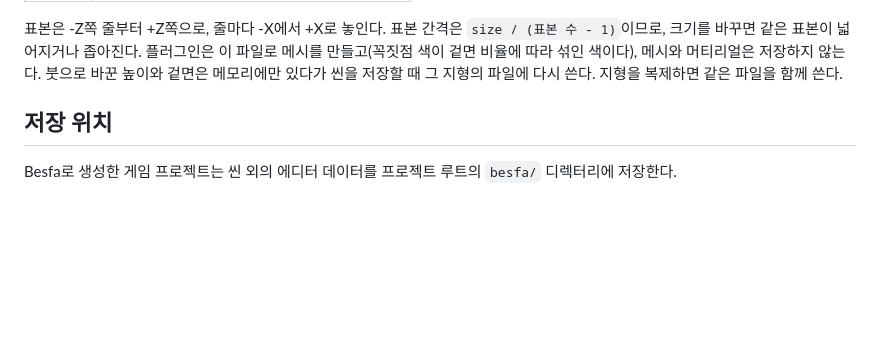
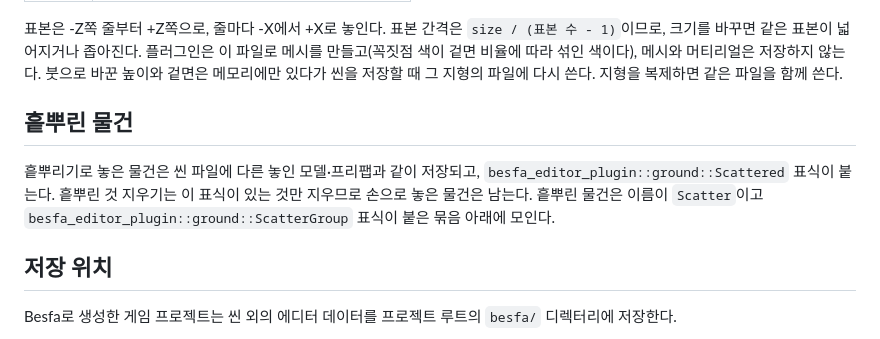
Before and after one commit to ski0090/besfa, a Markdown page: docs/DATA_FORMAT.md, the part around the change. Drawn GitHub-style; blank space fills up the shorter version.

Commit message:
Describe dropping, scattering and protocol 7 in the docs
Co-Authored-By: Claude Opus 5.5 <noreply@anthropic.com>

```diff
--- a/docs/DATA_FORMAT.md
+++ b/docs/DATA_FORMAT.md
@@ -38,6 +38,10 @@
 | 이어서 | 표본마다 네 겉면의 비율 `u8` 네 개(합 255) |
 
 표본은 -Z쪽 줄부터 +Z쪽으로, 줄마다 -X에서 +X로 놓인다. 표본 간격은 `size / (표본 수 - 1)`이므로, 크기를 바꾸면 같은 표본이 넓어지거나 좁아진다. 플러그인은 이 파일로 메시를 만들고(꼭짓점 색이 겉면 비율에 따라 섞인 색이다), 메시와 머티리얼은 저장하지 않는다. 붓으로 바꾼 높이와 겉면은 메모리에만 있다가 씬을 저장할 때 그 지형의 파일에 다시 쓴다. 지형을 복제하면 같은 파일을 함께 쓴다.
+
+## 흩뿌린 물건
+
+흩뿌리기로 놓은 물건은 씬 파일에 다른 놓인 모델·프리팹과 같이 저장되고, `besfa_editor_plugin::ground::Scattered` 표식이 붙는다. 흩뿌린 것 지우기는 이 표식이 있는 것만 지우므로 손으로 놓은 물건은 남는다. 흩뿌린 물건은 이름이 `Scatter`이고 `besfa_editor_plugin::ground::ScatterGroup` 표식이 붙은 묶음 아래에 모인다.
 
 ## 저장 위치
 
```
Also changed, not shown: docs/ARCHITECTURE.md (+1 -1 lines), docs/PROJECT_OVERVIEW.md (+1 -1 lines).
